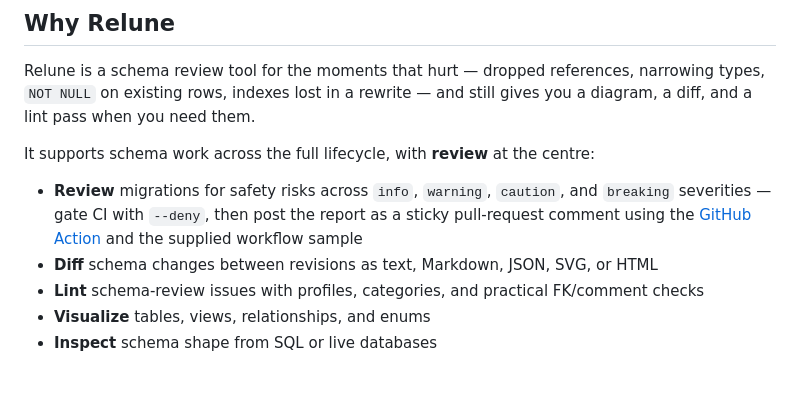
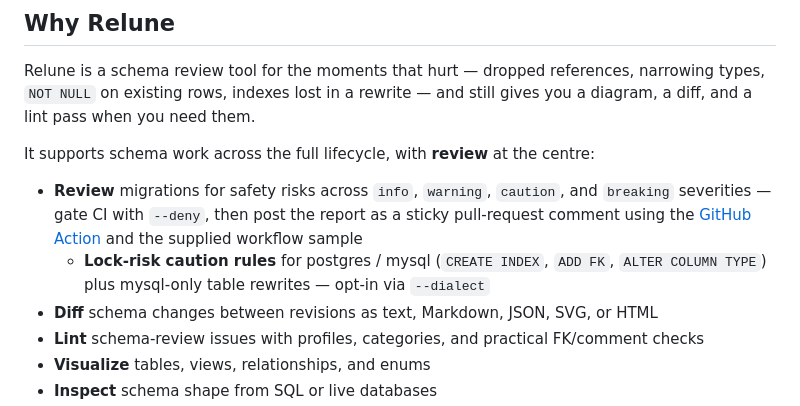
Before and after one commit to mhiro2/relune, a Markdown page: README.md, the part around the change. Drawn GitHub-style; blank space fills up the shorter version.

Commit message:
docs(readme): mention lock-risk caution rules under Why Relune
Add a one-line bullet noting CREATE INDEX / ADD FK / ALTER TYPE
lock-risk caution rules for postgres / mysql, opt-in via --dialect.

```diff
--- a/README.md
+++ b/README.md
@@ -41,6 +41,8 @@ It supports schema work across the full lifecycle, with **review** at the centre
   and `breaking` severities — gate CI with `--deny`, then post the report as a
   sticky pull-request comment using the [GitHub Action](docs/github-actions.md)
   and the supplied workflow sample
+  - **Lock-risk caution rules** for postgres / mysql (`CREATE INDEX`, `ADD FK`,
+    `ALTER COLUMN TYPE`) plus mysql-only table rewrites — opt-in via `--dialect`
 - **Diff** schema changes between revisions as text, Markdown, JSON, SVG, or HTML
 - **Lint** schema-review issues with profiles, categories, and practical FK/comment checks
 - **Visualize** tables, views, relationships, and enums
```
